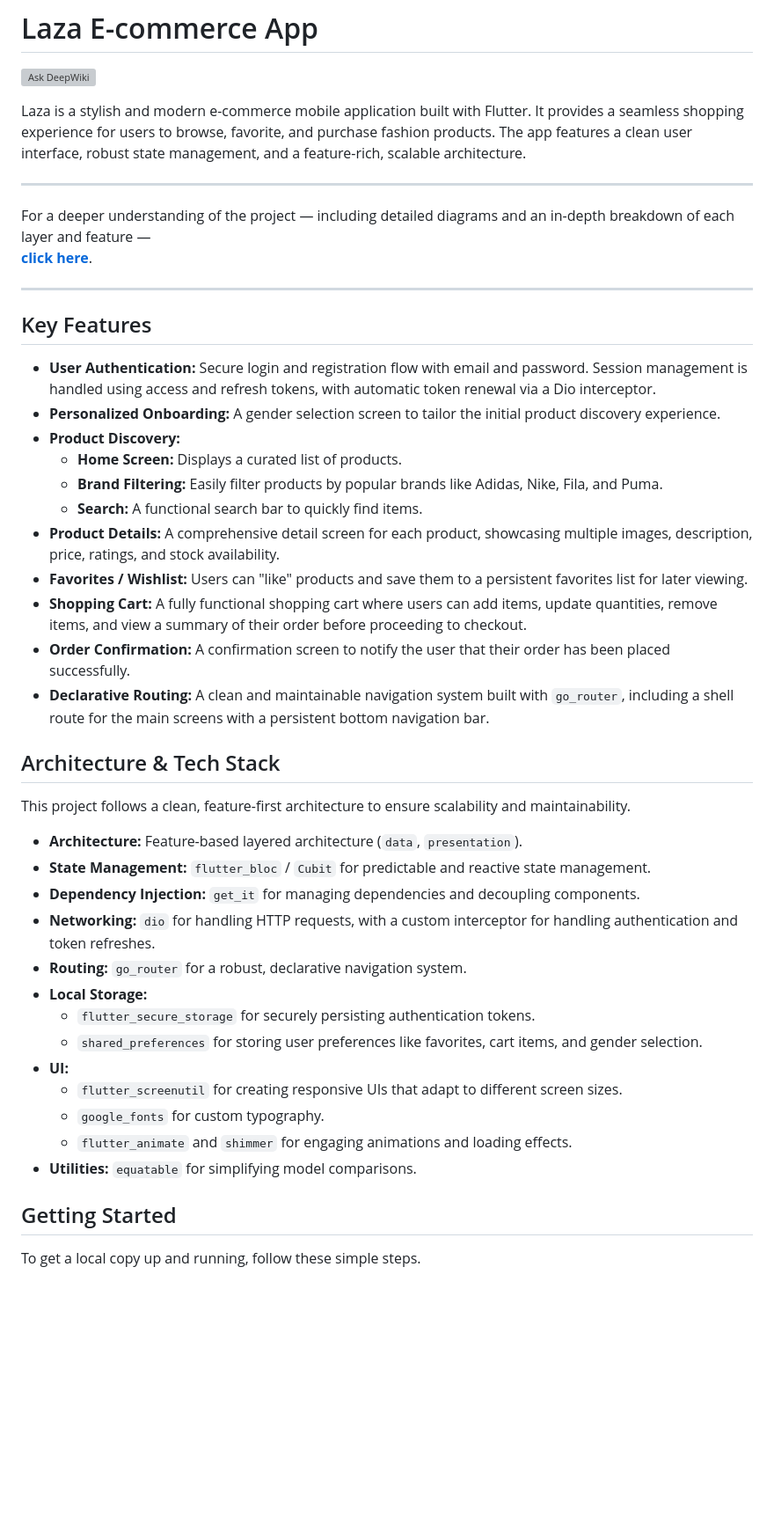
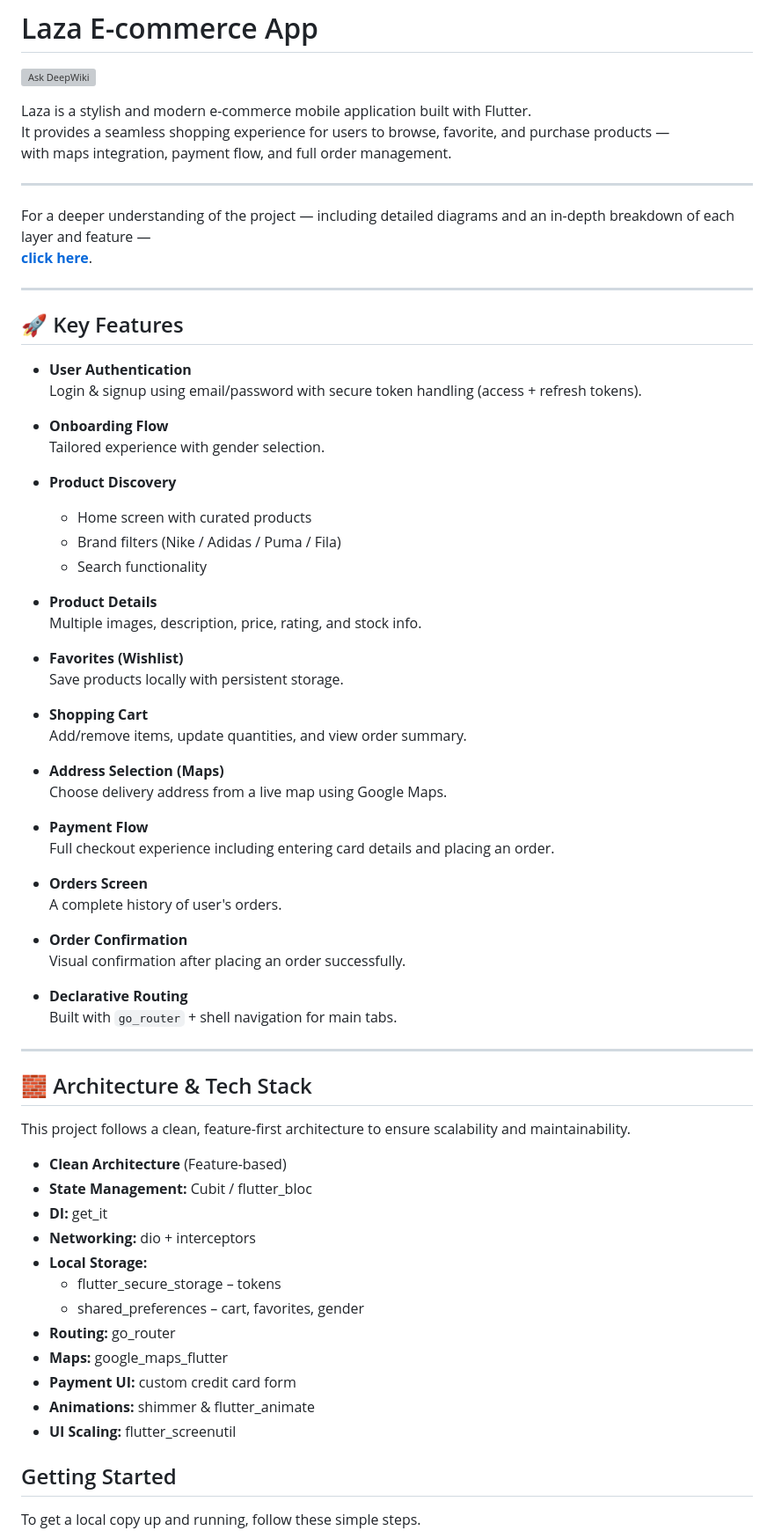
Before and after one commit to Badr-Elarby/Badr-Elarby-Week-3-Ecommerce-App-Laza-, a Markdown page: README.md, the part around the change printed below. Shown: that part at 88% size. Rendered like a GitHub page; blank space fills up the shorter version; grey boxes are pictures that could not be loaded.

Commit message:
Revise README for improved app documentation
Updated README to enhance clarity and detail about app features, architecture, and usage.

```diff
--- a/README.md
+++ b/README.md
@@ -1,45 +1,69 @@
 # Laza E-commerce App
 [![Ask DeepWiki](https://devin.ai/assets/askdeepwiki.png)](https://deepwiki.com/Badr-Elarby/Badr-Elarby-Week-3-Ecommerce-App-Laza-)
 
-Laza is a stylish and modern e-commerce mobile application built with Flutter. It provides a seamless shopping experience for users to browse, favorite, and purchase fashion products. The app features a clean user interface, robust state management, and a feature-rich, scalable architecture.
-
+Laza is a stylish and modern e-commerce mobile application built with Flutter.
+It provides a seamless shopping experience for users to browse, favorite, and purchase products —
+with maps integration, payment flow, and full order management.
 * * * * * * * * * * * * * * * * * * * * * * * * * * * * * * * * * * * * * * * * * * * * * * * * * * * * * * * * * * * * * * *
 For a deeper understanding of the project — including detailed diagrams and an in-depth breakdown of each layer and feature —
 **[click here](https://deepwiki.com/Badr-Elarby/Badr-Elarby-Week-3-Ecommerce-App-Laza-/2.1-clean-architecture-and-layered-design)**.
 * * * * * * * * * * * * * * * * * * * * * * * * * * * * * * * * * * * * * * * * * * * * * * * * * * * * * * * * * * * * * * *
 
 
-## Key Features
+## 🚀 Key Features
 
-- **User Authentication:** Secure login and registration flow with email and password. Session management is handled using access and refresh tokens, with automatic token renewal via a Dio interceptor.
-- **Personalized Onboarding:** A gender selection screen to tailor the initial product discovery experience.
-- **Product Discovery:**
-    - **Home Screen:** Displays a curated list of products.
-    - **Brand Filtering:** Easily filter products by popular brands like Adidas, Nike, Fila, and Puma.
-    - **Search:** A functional search bar to quickly find items.
-- **Product Details:** A comprehensive detail screen for each product, showcasing multiple images, description, price, ratings, and stock availability.
-- **Favorites / Wishlist:** Users can "like" products and save them to a persistent favorites list for later viewing.
-- **Shopping Cart:** A fully functional shopping cart where users can add items, update quantities, remove items, and view a summary of their order before proceeding to checkout.
-- **Order Confirmation:** A confirmation screen to notify the user that their order has been placed successfully.
-- **Declarative Routing:** A clean and maintainable navigation system built with `go_router`, including a shell route for the main screens with a persistent bottom navigation bar.
+- **User Authentication**
+  Login & signup using email/password with secure token handling (access + refresh tokens).
 
-## Architecture & Tech Stack
+- **Onboarding Flow**
+  Tailored experience with gender selection.
+
+- **Product Discovery**
+  - Home screen with curated products
+  - Brand filters (Nike / Adidas / Puma / Fila)
+  - Search functionality
+
+- **Product Details**
+  Multiple images, description, price, rating, and stock info.
+
+- **Favorites (Wishlist)**
+  Save products locally with persistent storage.
+
+- **Shopping Cart**
+  Add/remove items, update quantities, and view order summary.
+
+- **Address Selection (Maps)**
+  Choose delivery address from a live map using Google Maps.
+
+- **Payment Flow**
+  Full checkout experience including entering card details and placing an order.
+
+- **Orders Screen**
+  A complete history of user's orders.
+
+- **Order Confirmation**
+  Visual confirmation after placing an order successfully.
+
+- **Declarative Routing**
+  Built with `go_router` + shell navigation for main tabs.
+
+---
+## 🧱 Architecture & Tech Stack
 
 This project follows a clean, feature-first architecture to ensure scalability and maintainability.
 
-- **Architecture:** Feature-based layered architecture (`data`, `presentation`).
-- **State Management:** `flutter_bloc` / `Cubit` for predictable and reactive state management.
-- **Dependency Injection:** `get_it` for managing dependencies and decoupling components.
-- **Networking:** `dio` for handling HTTP requests, with a custom interceptor for handling authentication and token refreshes.
-- **Routing:** `go_router` for a robust, declarative navigation system.
+- **Clean Architecture** (Feature-based)
+- **State Management:** Cubit / flutter_bloc
+- **DI:** get_it
+- **Networking:** dio + interceptors
 - **Local Storage:**
-  - `flutter_secure_storage` for securely persisting authentication tokens.
-  - `shared_preferences` for storing user preferences like favorites, cart items, and gender selection.
-- **UI:**
-  - `flutter_screenutil` for creating responsive UIs that adapt to different screen sizes.
-  - `google_fonts` for custom typography.
-  - `flutter_animate` and `shimmer` for engaging animations and loading effects.
-- **Utilities:** `equatable` for simplifying model comparisons.
+  - flutter_secure_storage – tokens
+  - shared_preferences – cart, favorites, gender
+- **Routing:** go_router
+- **Maps:** google_maps_flutter
+- **Payment UI:** custom credit card form
+- **Animations:** shimmer & flutter_animate
+- **UI Scaling:** flutter_screenutil
 
 ## Getting Started
 
```
Also changed, not shown: other parts of README.md (+81 -36 lines).
